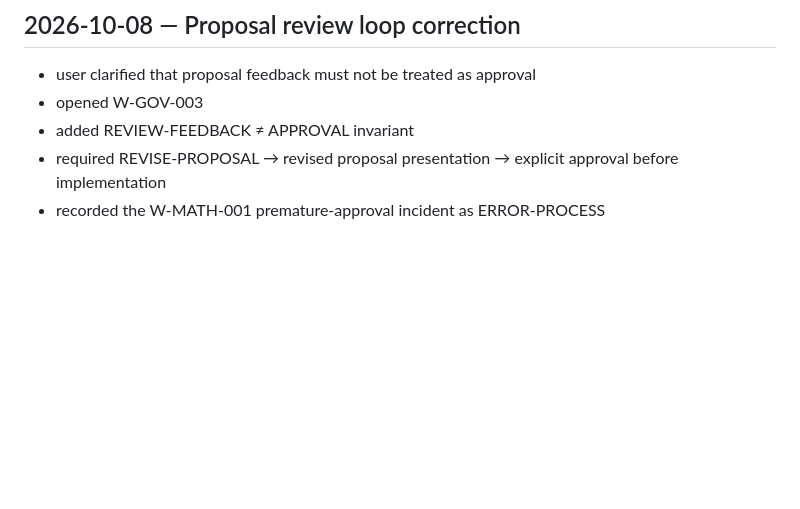
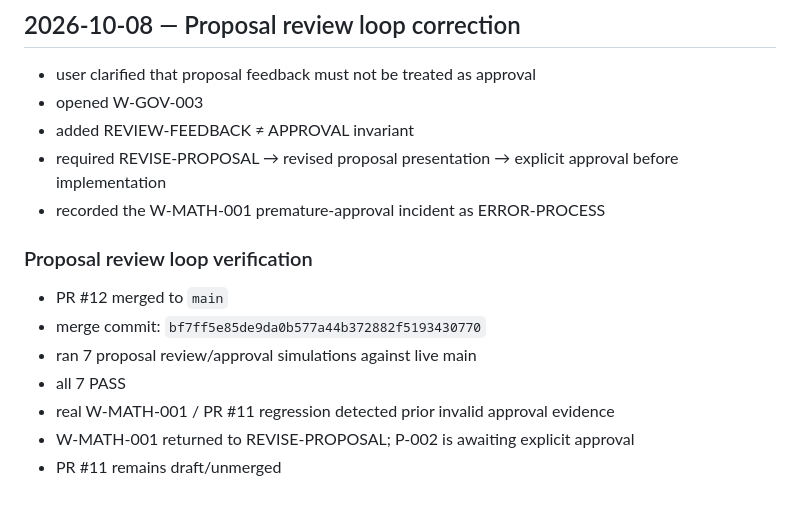
Before and after one commit to paulfields83/kyotsu-step-web, a Markdown page: memory/CHANGELOG.md, the part around the change. GitHub-like rendering; blank space fills up the shorter version.

Commit message:
docs(memory): record proposal review loop simulation

```diff
--- a/memory/CHANGELOG.md
+++ b/memory/CHANGELOG.md
@@ -91,3 +91,13 @@
 - added REVIEW-FEEDBACK ≠ APPROVAL invariant
 - required REVISE-PROPOSAL → revised proposal presentation → explicit approval before implementation
 - recorded the W-MATH-001 premature-approval incident as ERROR-PROCESS
+
+### Proposal review loop verification
+
+- PR #12 merged to `main`
+- merge commit: `bf7ff5e85de9da0b577a44b372882f5193430770`
+- ran 7 proposal review/approval simulations against live main
+- all 7 PASS
+- real W-MATH-001 / PR #11 regression detected prior invalid approval evidence
+- W-MATH-001 returned to REVISE-PROPOSAL; P-002 is awaiting explicit approval
+- PR #11 remains draft/unmerged
```
